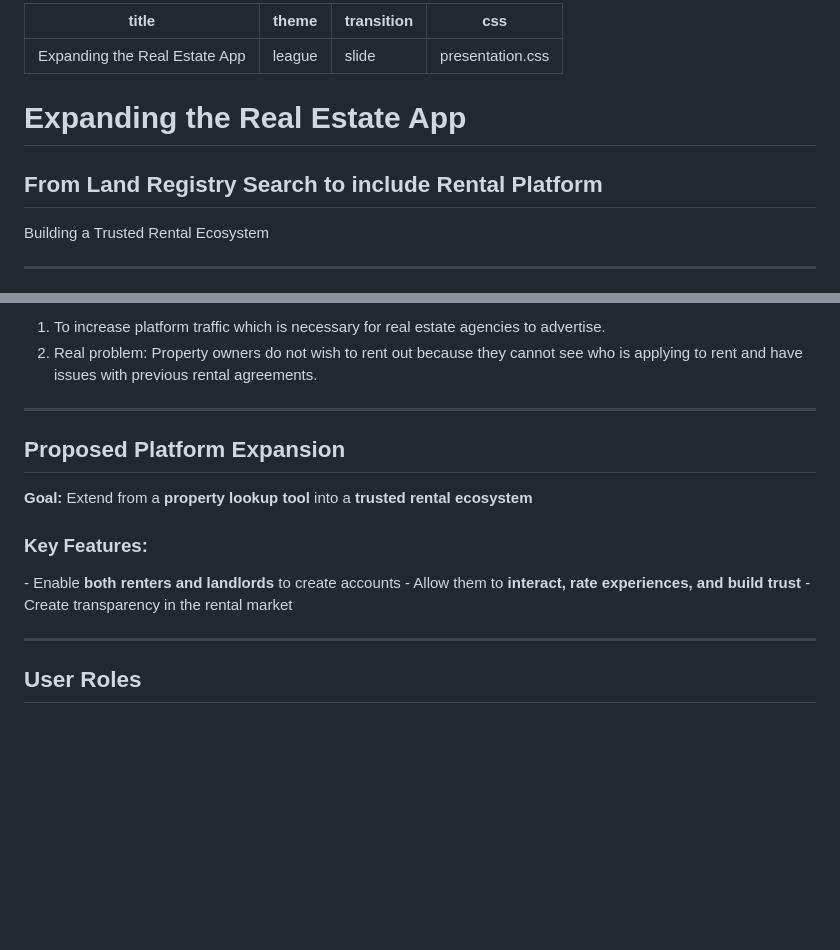
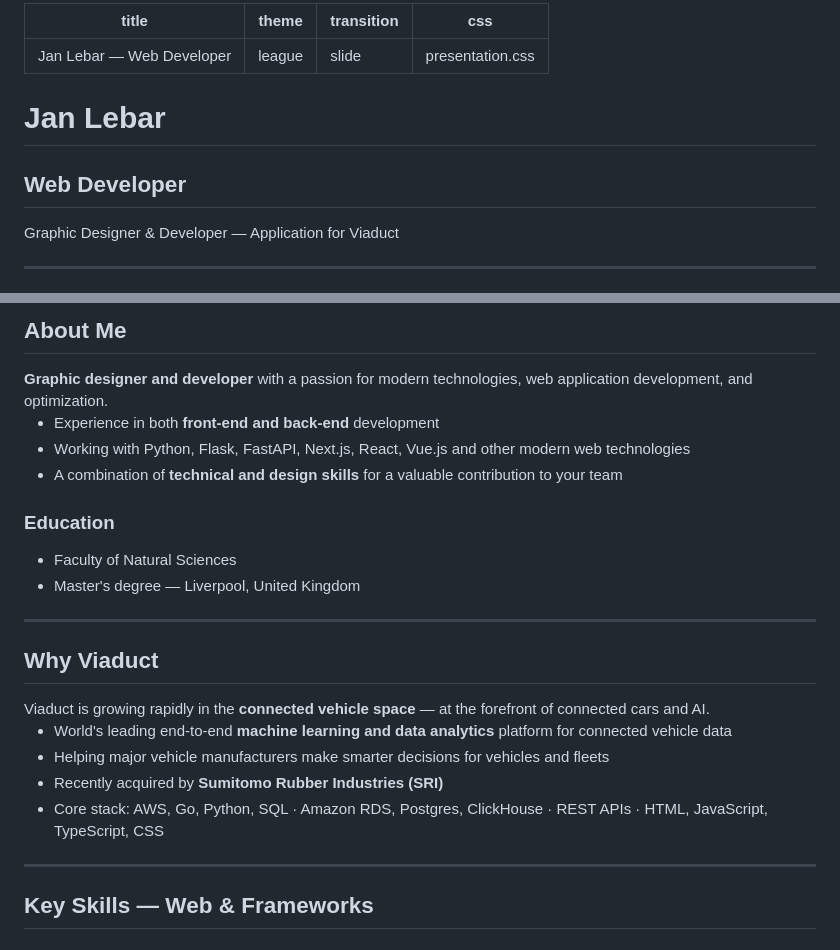
Before and after one commit to janlebar/PresentationForViaduct, a Markdown page: presentation.md, 2 parts joined by grey strips. Drawn GitHub-style; blank space fills up the shorter version.

```diff
--- a/presentation.md
+++ b/presentation.md
@@ -1,16 +1,16 @@
 ---
-title: Expanding the Real Estate App
+title: Jan Lebar — Web Developer
 theme: league
 transition: slide
 css: presentation.css
 ---
 
 <!-- .slide: class="title-slide centered" -->
-# <span class="icon-blue"></span> Expanding the Real Estate App
-## From Land Registry Search to include Rental Platform
+# <span class="icon-blue"></span> Jan Lebar
+## Web Developer
 
 <div style="margin-top: 2em; font-size: 1.3em; color: #bdc3c7; font-style: italic;">
-Building a Trusted Rental Ecosystem
+Graphic Designer & Developer — Application for Viaduct
 </div>
 
 
@@ -19,24 +18,32 @@ Building a Trusted Rental Ecosystem
 
-1. To increase platform traffic which is necessary for real estate agencies to advertise.
-2. Real problem: Property owners do not wish to rent out because they cannot see who is applying to rent and have issues with previous rental agreements.
+## <span class="icon-blue"></span> About Me
+
+<div class="highlight-box">
+<strong>Graphic designer and developer</strong> with a passion for modern technologies, web application development, and optimization.
+</div>
+
+- <span class="icon-blue"></span> Experience in both <b>front-end and back-end</b> development
+- <span class="icon-blue"></span> Working with Python, Flask, FastAPI, Next.js, React, Vue.js and other modern web technologies
+- <span class="icon-blue"></span> A combination of <b>technical and design skills</b> for a valuable contribution to your team
+
+### Education
+- <span class="icon-green"></span> Faculty of Natural Sciences
+- <span class="icon-green"></span> Master's degree — Liverpool, United Kingdom
 
 ---
 
-## <span class="icon-blue"></span> Proposed Platform Expansion
+## <span class="icon-blue"></span> Why Viaduct
 
 <div class="highlight-box">
-<strong>Goal:</strong> Extend from a <b>property lookup tool</b> into a <b>trusted rental ecosystem</b>
+Viaduct is growing rapidly in the <b>connected vehicle space</b> — at the forefront of connected cars and AI.
 </div>
 
-### Key Features:
-
-<div style="color: #ecf0f1; margin-top: 0.2em; font-size: 0.9em;">
-- <span class="icon-blue"></span> Enable <b>both renters and landlords</b> to create accounts
-- <span class="icon-blue"></span> Allow them to <b>interact, rate experiences, and build trust</b>
-- <span class="icon-blue"></span> Create transparency in the rental market
-</div>
+- <span class="icon-blue"></span> World's leading end-to-end <b>machine learning and data analytics</b> platform for connected vehicle data
+- <span class="icon-blue"></span> Helping major vehicle manufacturers make smarter decisions for vehicles and fleets
+- <span class="icon-blue"></span> Recently acquired by <b>Sumitomo Rubber Industries (SRI)</b>
+- <span class="icon-blue"></span> Core stack: AWS, Go, Python, SQL · Amazon RDS, Postgres, ClickHouse · REST APIs · HTML, JavaScript, TypeScript, CSS
 
 ---
 
-## <span class="icon-blue"></span> User Roles
+## <span class="icon-blue"></span> Key Skills — Web & Frameworks
 
```
Also changed, not shown: other parts of presentation.md (+60 -67 lines).
